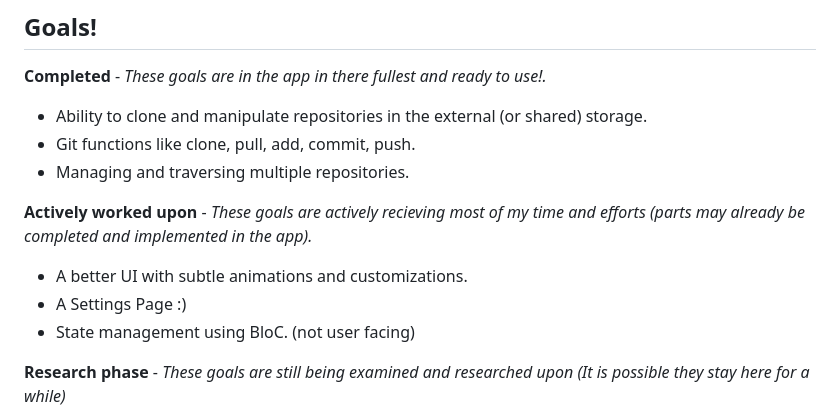
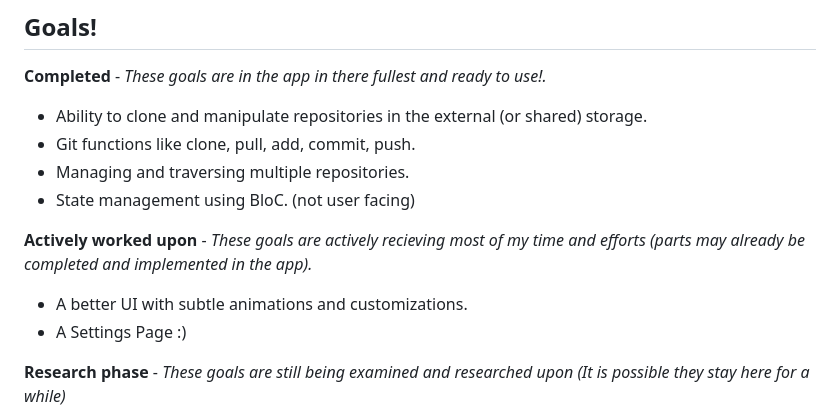
Before and after one commit to psomani16k/GitNotes, a Markdown page: README.md, the part around the change. Rendered like a GitHub page.

```diff
--- a/README.md
+++ b/README.md
@@ -46,12 +46,12 @@ Please note: The app is still in its initial stages and the UI is *surely* going
 - Ability to clone and manipulate repositories in the external (or shared) storage.
 - Git functions like clone, pull, add, commit, push.
 - Managing and traversing multiple repositories.
+- State management using BloC. (not user facing)
 
 **Actively worked upon** - *These goals are actively recieving most of my time and efforts (parts may already be completed and implemented in the app).*
 
 - A better UI with subtle animations and customizations.
 - A Settings Page :)
-- State management using BloC. (not user facing)
 
 **Research phase** - *These goals are still being examined and researched upon (It is possible they stay here for a while)*
 
```
